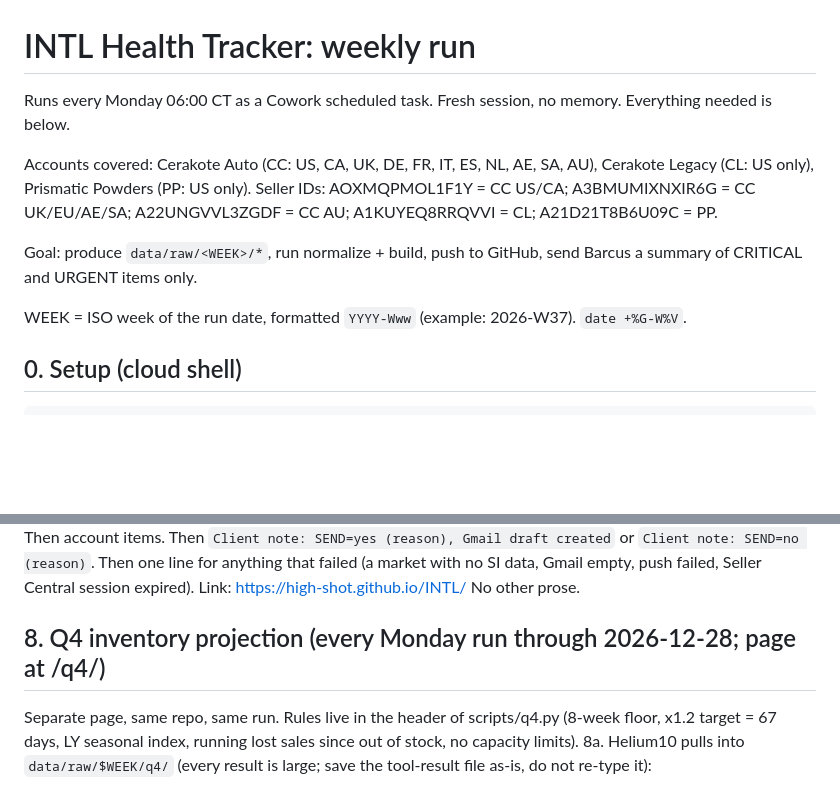
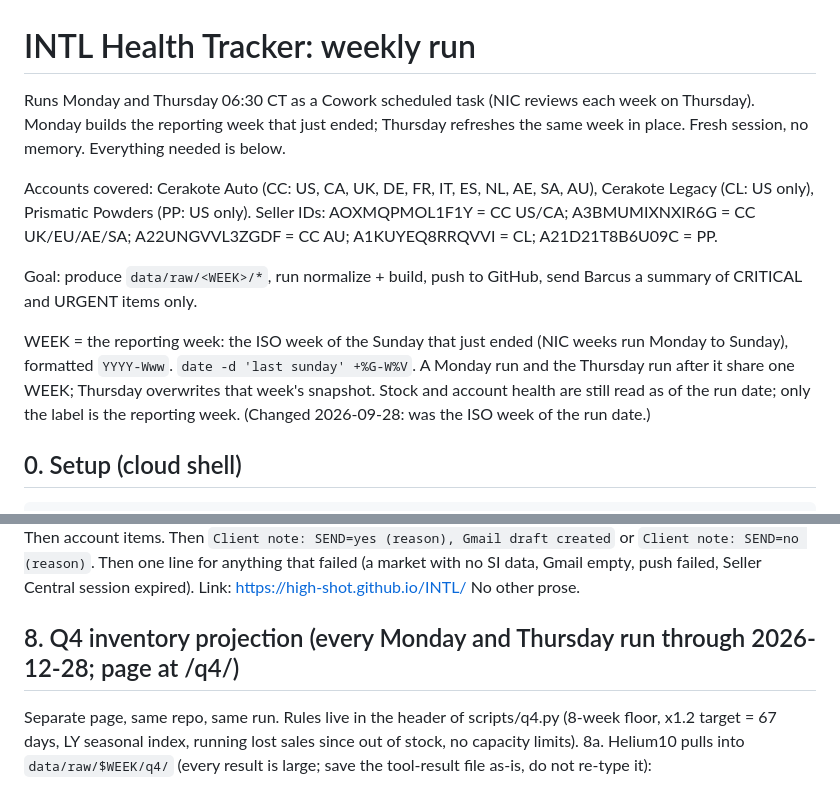
Before and after one commit to High-Shot/INTL, a Markdown page: RUNBOOK.md, 2 parts joined by grey strips. GitHub-like rendering; blank space fills up the shorter version.

Commit message:
Runbook: label runs with the reporting week (last Mon-Sun), Mon + Thu cadence
Co-Authored-By: Claude Opus 5.5 <noreply@anthropic.com>

````diff
--- a/RUNBOOK.md
+++ b/RUNBOOK.md
@@ -1,12 +1,12 @@
 # INTL Health Tracker: weekly run
 
-Runs every Monday 06:00 CT as a Cowork scheduled task. Fresh session, no memory. Everything needed is below.
+Runs Monday and Thursday 06:30 CT as a Cowork scheduled task (NIC reviews each week on Thursday). Monday builds the reporting week that just ended; Thursday refreshes the same week in place. Fresh session, no memory. Everything needed is below.
 
 Accounts covered: Cerakote Auto (CC: US, CA, UK, DE, FR, IT, ES, NL, AE, SA, AU), Cerakote Legacy (CL: US only), Prismatic Powders (PP: US only). Seller IDs: AOXMQPMOL1F1Y = CC US/CA; A3BMUMIXNXIR6G = CC UK/EU/AE/SA; A22UNGVVL3ZGDF = CC AU; A1KUYEQ8RRQVVI = CL; A21D21T8B6U09C = PP.
 
 Goal: produce `data/raw/<WEEK>/*`, run normalize + build, push to GitHub, send Barcus a summary of CRITICAL and URGENT items only.
 
-WEEK = ISO week of the run date, formatted `YYYY-Www` (example: 2026-W37). `date +%G-W%V`.
+WEEK = the reporting week: the ISO week of the Sunday that just ended (NIC weeks run Monday to Sunday), formatted `YYYY-Www`. `date -d 'last sunday' +%G-W%V`. A Monday run and the Thursday run after it share one WEEK; Thursday overwrites that week's snapshot. Stock and account health are still read as of the run date; only the label is the reporting week. (Changed 2026-09-28: was the ISO week of the run date.)
 
 ## 0. Setup (cloud shell)
 ```
@@ -115,7 +115,7 @@ If SEND=no: skip the draft; the note is still committed for the record.
 Lead line: "INTL $WEEK: N critical, N urgent, N watch (Δ vs last week)". Then one line per support case needing attention (account, case ID, subject, age). Then one line per CRITICAL and URGENT stock item: market, SKU, name, available, inbound, days of cover, ads 30d, restock qty (Amazon rec or est., with event lift when above 1.0). With the 8-week rule the lists are long; group CRITICAL by account and list URGENT only where est. >= 10 units. Then account items. Then `Client note: SEND=yes (reason), Gmail draft created` or `Client note: SEND=no (reason)`. Then one line for anything that failed (a market with no SI data, Gmail empty, push failed, Seller Central session expired). Link: https://high-shot.github.io/INTL/
 No other prose.
 
-## 8. Q4 inventory projection (every Monday run through 2026-12-28; page at /q4/)
+## 8. Q4 inventory projection (every Monday and Thursday run through 2026-12-28; page at /q4/)
 Separate page, same repo, same run. Rules live in the header of scripts/q4.py (8-week floor, x1.2 target = 67 days, LY seasonal index, running lost sales since out of stock, no capacity limits).
 8a. Helium10 pulls into `data/raw/$WEEK/q4/` (every result is large; save the tool-result file as-is, do not re-type it):
   - `h10_inventory.json`: get_inventory_values, seller_ids AOXMQPMOL1F1Y, A3BMUMIXNXIR6G, A22UNGVVL3ZGDF, A1KUYEQ8RRQVVI, A21D21T8B6U09C, fulfillment_type FBA, page_size 1000.
````
